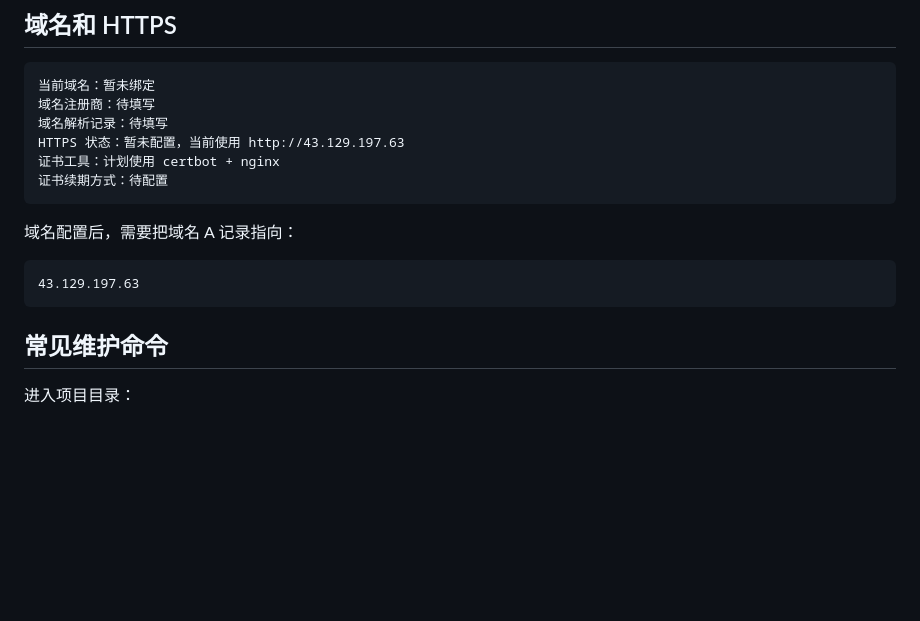
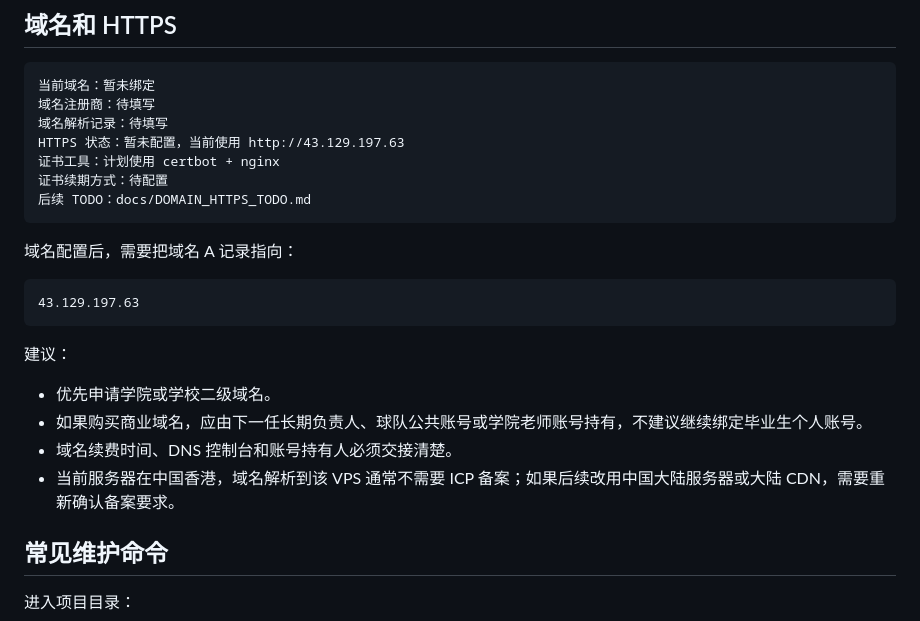
Before and after one commit to boom7sss/basketball-team-website, a Markdown page: docs/HANDOVER_INFO_TEMPLATE.md, the part around the change. Drawn GitHub-style; blank space fills up the shorter version.

Commit message:
Add domain and HTTPS handoff todo

````diff
--- a/docs/HANDOVER_INFO_TEMPLATE.md
+++ b/docs/HANDOVER_INFO_TEMPLATE.md
@@ -89,6 +89,7 @@ HTTPS：暂未配置，等待域名或学院二级域名
 HTTPS 状态：暂未配置，当前使用 http://43.129.197.63
 证书工具：计划使用 certbot + nginx
 证书续期方式：待配置
+后续 TODO：docs/DOMAIN_HTTPS_TODO.md
 ```
 
 域名配置后，需要把域名 A 记录指向：
@@ -96,6 +97,13 @@ HTTPS 状态：暂未配置，当前使用 http://43.129.197.63
 ```text
 43.129.197.63
 ```
+
+建议：
+
+- 优先申请学院或学校二级域名。
+- 如果购买商业域名，应由下一任长期负责人、球队公共账号或学院老师账号持有，不建议继续绑定毕业生个人账号。
+- 域名续费时间、DNS 控制台和账号持有人必须交接清楚。
+- 当前服务器在中国香港，域名解析到该 VPS 通常不需要 ICP 备案；如果后续改用中国大陆服务器或大陆 CDN，需要重新确认备案要求。
 
 ## 常见维护命令
 
````
Also changed, not shown: docs/DOMAIN_HTTPS_TODO.md (added, +241 -0 lines), docs/HK_VPS_DEPLOYMENT_CHECKLIST.md (+10 -0 lines).
